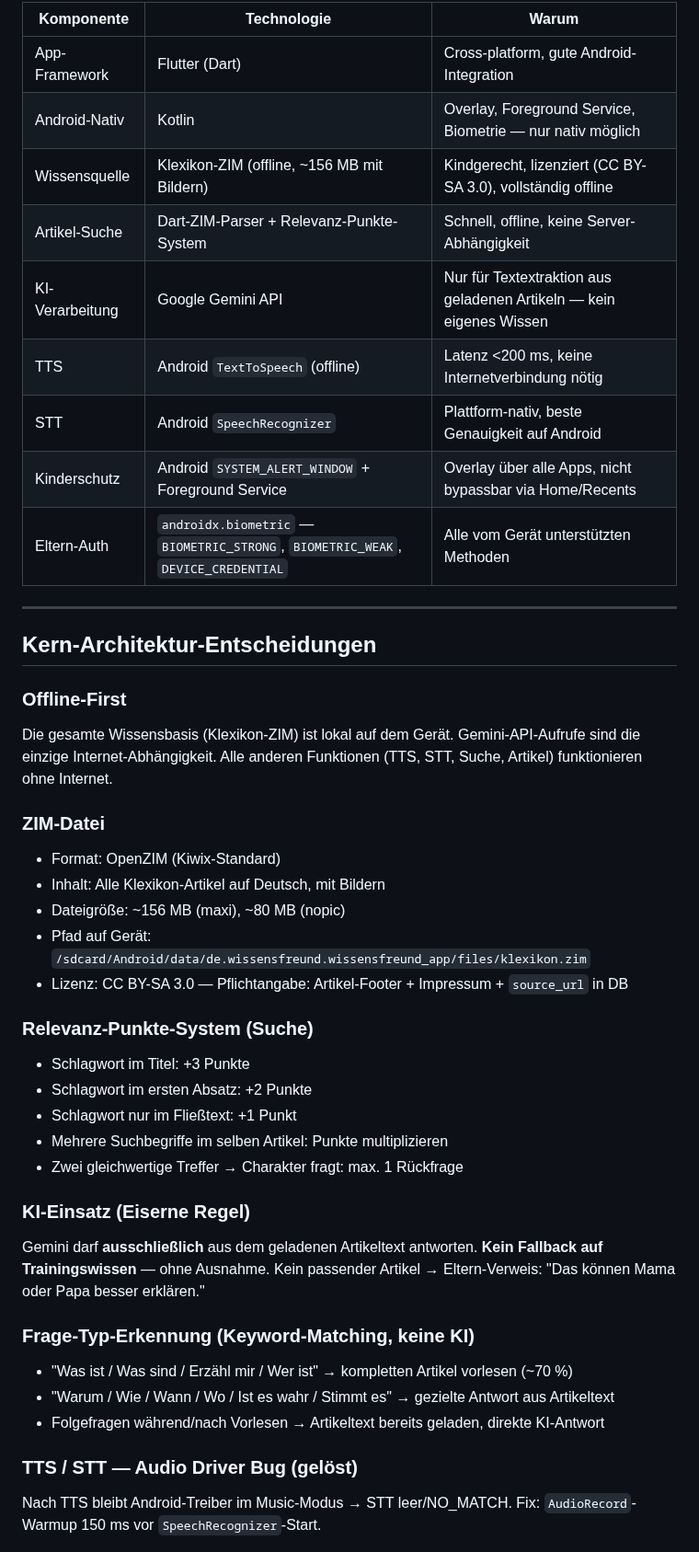
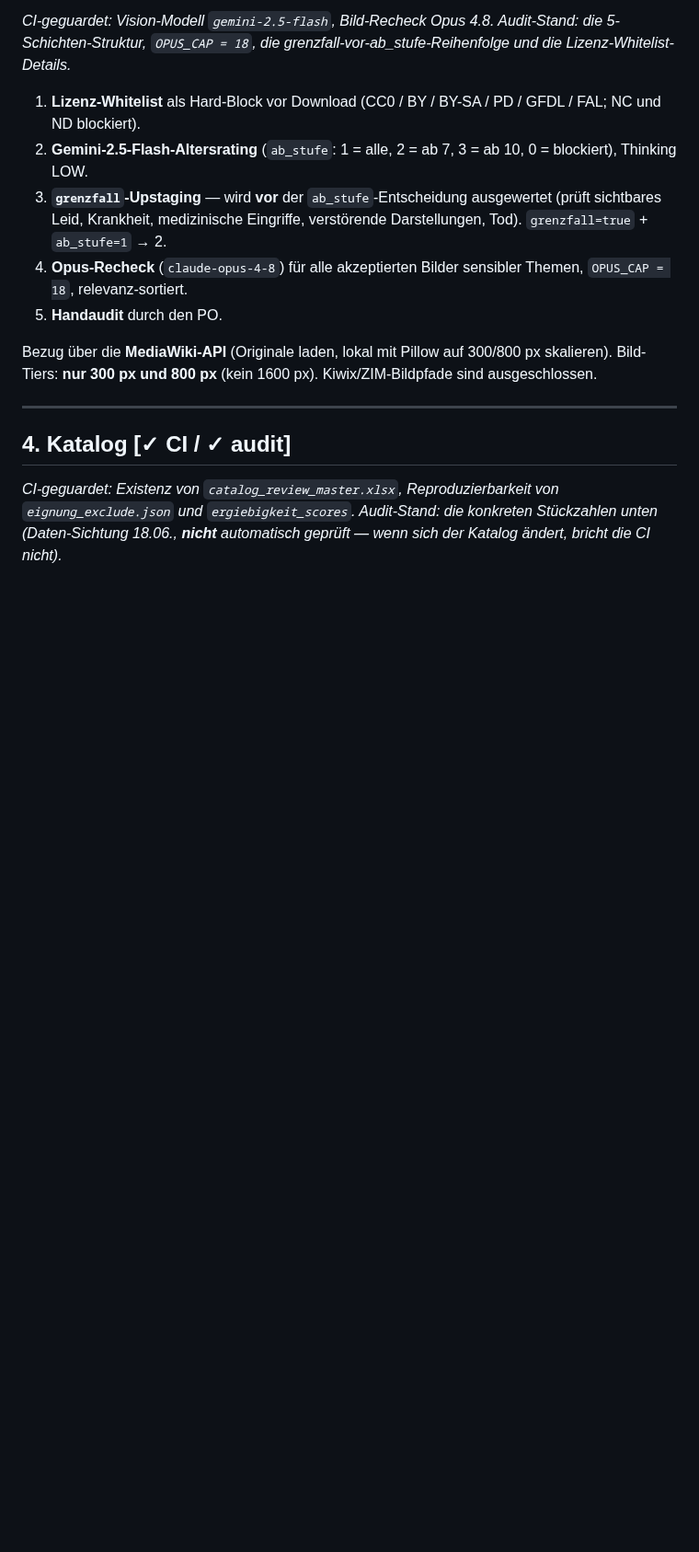
Before and after one commit to Vorlesefreund/wissensfreund, a Markdown page: PROJEKTDOKUMENT.md, the part around one of its changes. Shown at 92% size. Drawn GitHub-style; blank space fills up the shorter version.

```diff
--- a/PROJEKTDOKUMENT.md
+++ b/PROJEKTDOKUMENT.md
@@ -34,50 +47,17 @@ Kinder haben das Gerät alleine — Eltern müssen sich authentifizieren um es f
 
-| Komponente | Technologie | Warum |
-|------------|-------------|-------|
-| App-Framework | Flutter (Dart) | Cross-platform, gute Android-Integration |
-| Android-Nativ | Kotlin | Overlay, Foreground Service, Biometrie — nur nativ möglich |
-| Wissensquelle | Klexikon-ZIM (offline, ~156 MB mit Bildern) | Kindgerecht, lizenziert (CC BY-SA 3.0), vollständig offline |
-| Artikel-Suche | Dart-ZIM-Parser + Relevanz-Punkte-System | Schnell, offline, keine Server-Abhängigkeit |
-| KI-Verarbeitung | Google Gemini API | Nur für Textextraktion aus geladenen Artikeln — kein eigenes Wissen |
-| TTS | Android `TextToSpeech` (offline) | Latenz <200 ms, keine Internetverbindung nötig |
-| STT | Android `SpeechRecognizer` | Plattform-nativ, beste Genauigkeit auf Android |
-| Kinderschutz | Android `SYSTEM_ALERT_WINDOW` + Foreground Service | Overlay über alle Apps, nicht bypassbar via Home/Recents |
-| Eltern-Auth | `androidx.biometric` — `BIOMETRIC_STRONG`, `BIOMETRIC_WEAK`, `DEVICE_CREDENTIAL` | Alle vom Gerät unterstützten Methoden |
+*CI-geguardet: Vision-Modell `gemini-2.5-flash`, Bild-Recheck Opus 4.8. Audit-Stand: die 5-Schichten-Struktur, `OPUS_CAP = 18`, die grenzfall-vor-ab_stufe-Reihenfolge und die Lizenz-Whitelist-Details.*
+
+1. **Lizenz-Whitelist** als Hard-Block vor Download (CC0 / BY / BY-SA / PD / GFDL / FAL; NC und ND blockiert).
+2. **Gemini-2.5-Flash-Altersrating** (`ab_stufe`: 1 = alle, 2 = ab 7, 3 = ab 10, 0 = blockiert), Thinking LOW.
+3. **`grenzfall`-Upstaging** — wird **vor** der `ab_stufe`-Entscheidung ausgewertet (prüft sichtbares Leid, Krankheit, medizinische Eingriffe, verstörende Darstellungen, Tod). `grenzfall=true` + `ab_stufe=1` → 2.
+4. **Opus-Recheck** (`claude-opus-4-8`) für alle akzeptierten Bilder sensibler Themen, `OPUS_CAP = 18`, relevanz-sortiert.
+5. **Handaudit** durch den PO.
+
+Bezug über die **MediaWiki-API** (Originale laden, lokal mit Pillow auf 300/800 px skalieren). Bild-Tiers: **nur 300 px und 800 px** (kein 1600 px). Kiwix/ZIM-Bildpfade sind ausgeschlossen.
 
 ---
 
-## Kern-Architektur-Entscheidungen
+## 4. Katalog  [✓ CI / ✓ audit]
 
-### Offline-First
-Die gesamte Wissensbasis (Klexikon-ZIM) ist lokal auf dem Gerät.
-Gemini-API-Aufrufe sind die einzige Internet-Abhängigkeit.
-Alle anderen Funktionen (TTS, STT, Suche, Artikel) funktionieren ohne Internet.
+*CI-geguardet: Existenz von `catalog_review_master.xlsx`, Reproduzierbarkeit von `eignung_exclude.json` und `ergiebigkeit_scores`. Audit-Stand: die konkreten Stückzahlen unten (Daten-Sichtung 18.06., **nicht** automatisch geprüft — wenn sich der Katalog ändert, bricht die CI nicht).*
 
-### ZIM-Datei
-- Format: OpenZIM (Kiwix-Standard)
-- Inhalt: Alle Klexikon-Artikel auf Deutsch, mit Bildern
-- Dateigröße: ~156 MB (maxi), ~80 MB (nopic)
-- Pfad auf Gerät: `/sdcard/Android/data/de.wissensfreund.wissensfreund_app/files/klexikon.zim`
-- Lizenz: CC BY-SA 3.0 — Pflichtangabe: Artikel-Footer + Impressum + `source_url` in DB
-
-### Relevanz-Punkte-System (Suche)
-- Schlagwort im Titel: +3 Punkte
-- Schlagwort im ersten Absatz: +2 Punkte
-- Schlagwort nur im Fließtext: +1 Punkt
-- Mehrere Suchbegriffe im selben Artikel: Punkte multiplizieren
-- Zwei gleichwertige Treffer → Charakter fragt: max. 1 Rückfrage
-
-### KI-Einsatz (Eiserne Regel)
-Gemini darf **ausschließlich** aus dem geladenen Artikeltext antworten.
-**Kein Fallback auf Trainingswissen** — ohne Ausnahme.
-Kein passender Artikel → Eltern-Verweis: "Das können Mama oder Papa besser erklären."
-
-### Frage-Typ-Erkennung (Keyword-Matching, keine KI)
-- "Was ist / Was sind / Erzähl mir / Wer ist" → kompletten Artikel vorlesen (~70 %)
-- "Warum / Wie / Wann / Wo / Ist es wahr / Stimmt es" → gezielte Antwort aus Artikeltext
-- Folgefragen während/nach Vorlesen → Artikeltext bereits geladen, direkte KI-Antwort
-
-### TTS / STT — Audio Driver Bug (gelöst)
-Nach TTS bleibt Android-Treiber im Music-Modus → STT leer/NO_MATCH.
-Fix: `AudioRecord`-Warmup 150 ms vor `SpeechRecognizer`-Start.
-
```
Also changed, not shown: other parts of PROJEKTDOKUMENT.md (+91 -54 lines).
